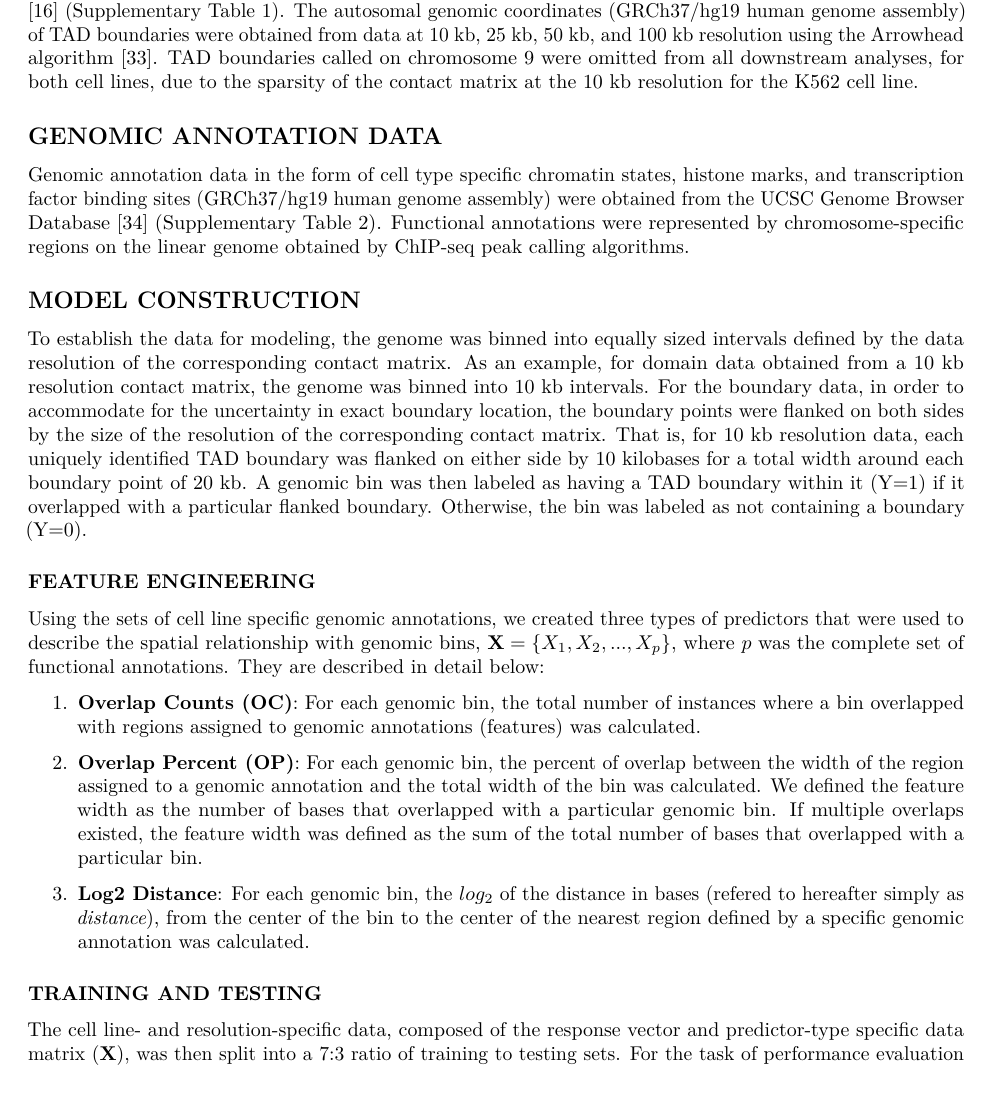
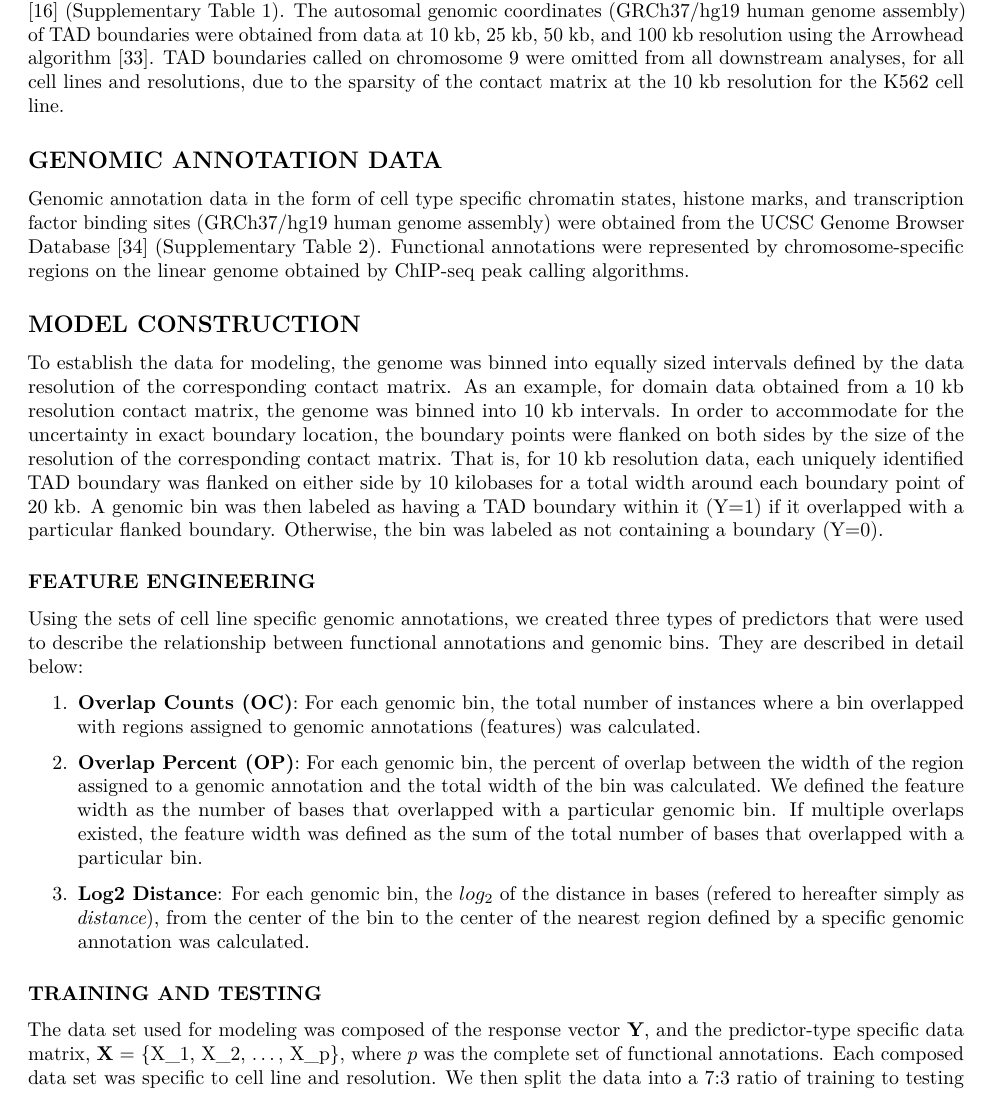
Before and after one commit to stilianoudakis/TAD_predictive_modeling, an R Markdown document (Manuscript/manuscript.Rmd): part of page 4 of 19, cut so that both start at the same text. Rendered offline with R 4.5, knitr and Pandoc, then LaTeX, with nearby package versions.

Commit message:
methods edits

```diff
--- a/Manuscript/manuscript.Rmd
+++ b/Manuscript/manuscript.Rmd
@@ -74,7 +74,7 @@ In this study, we developed a novel ensemble framework aimed at systematically c
 
 ## DOMAIN DATA
 
-Biological replicate Hi-C data for the GM12878 and K562 cell lines were downloaded from GEO GSE63525 [@rao20143d] (Supplementary Table 1). The autosomal genomic coordinates (GRCh37/hg19 human genome assembly) of TAD boundaries were obtained from data at 10 kb, 25 kb, 50 kb, and 100 kb resolution using the Arrowhead algorithm [@durand2016juicebox]. TAD boundaries called on chromosome 9 were omitted from all downstream analyses, for both cell lines, due to the sparsity of the contact matrix at the 10 kb resolution for the K562 cell line.
+Biological replicate Hi-C data for the GM12878 and K562 cell lines were downloaded from GEO GSE63525 [@rao20143d] (Supplementary Table 1). The autosomal genomic coordinates (GRCh37/hg19 human genome assembly) of TAD boundaries were obtained from data at 10 kb, 25 kb, 50 kb, and 100 kb resolution using the Arrowhead algorithm [@durand2016juicebox]. TAD boundaries called on chromosome 9 were omitted from all downstream analyses, for all cell lines and resolutions, due to the sparsity of the contact matrix at the 10 kb resolution for the K562 cell line.
 
 ## GENOMIC ANNOTATION DATA
 
@@ -82,11 +82,11 @@ Genomic annotation data in the form of cell type specific chromatin states, hist
 
 ## MODEL CONSTRUCTION
 
-To establish the data for modeling, the genome was binned into equally sized intervals defined by the data resolution of the corresponding contact matrix. As an example, for domain data obtained from a 10 kb resolution contact matrix, the genome was binned into 10 kb intervals. For the boundary data, in order to accommodate for the uncertainty in exact boundary location, the boundary points were flanked on both sides by the size of the resolution of the corresponding contact matrix. That is, for 10 kb resolution data, each uniquely identified TAD boundary was flanked on either side by 10 kilobases for a total width around each boundary point of 20 kb. A genomic bin was then labeled as having a TAD boundary within it (Y=1) if it overlapped with a particular flanked boundary. Otherwise, the bin was labeled as not containing a boundary (Y=0).
+To establish the data for modeling, the genome was binned into equally sized intervals defined by the data resolution of the corresponding contact matrix. As an example, for domain data obtained from a 10 kb resolution contact matrix, the genome was binned into 10 kb intervals. In order to accommodate for the uncertainty in exact boundary location, the boundary points were flanked on both sides by the size of the resolution of the corresponding contact matrix. That is, for 10 kb resolution data, each uniquely identified TAD boundary was flanked on either side by 10 kilobases for a total width around each boundary point of 20 kb. A genomic bin was then labeled as having a TAD boundary within it (Y=1) if it overlapped with a particular flanked boundary. Otherwise, the bin was labeled as not containing a boundary (Y=0).
 
 ### FEATURE ENGINEERING
 
-Using the sets of cell line specific genomic annotations, we created three types of predictors that were used to describe the spatial relationship with genomic bins, $\textbf{X} = \{X_1, X_2, ..., X_p\}$, where $p$ was the complete set of functional annotations. They are described in detail below:
+Using the sets of cell line specific genomic annotations, we created three types of predictors that were used to describe the relationship between functional annotations and genomic bins<!--, $\textbf{X} = \{X_1, X_2, ..., X_p\}$, where $p$ was the complete set of functional annotations-->. They are described in detail below:
 
 1. **Overlap Counts (OC)**: For each genomic bin, the total number of instances where a bin overlapped with regions assigned to genomic annotations (features) was calculated.
 
@@ -96,7 +96,7 @@ Using the sets of cell line specific genomic annotations, we created three types
 
 ### TRAINING AND TESTING
 
-The cell line- and resolution-specific data, composed of the response vector and predictor-type specific data matrix (**X**), was then split into a 7:3 ratio of training to testing sets. For the task of performance evaluation and prediction, the test set remained constant to account for an unbiased comparison between data level characteristics.
+The data set used for modeling was composed of the response vector **Y**, and the predictor-type specific data matrix, **X** = {X_1, X_2, ..., X_p}, where $p$ was the complete set of functional annotations. Each composed data set was specific to cell line and resolution. We then split the data into a 7:3 ratio of training to testing sets. For the task of performance evaluation and prediction, the test set remained constant to account for an unbiased comparison between data level characteristics.
 
 ### DATA RE-SAMPLING
 
```
